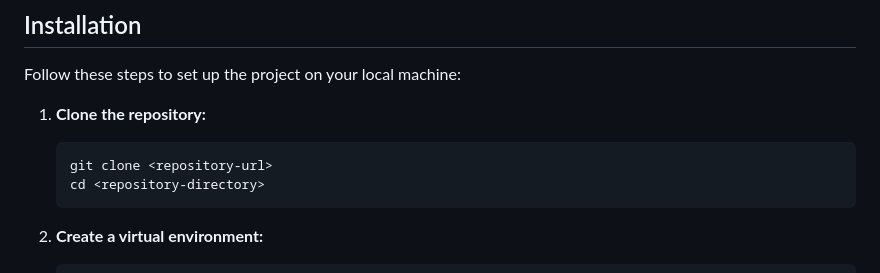
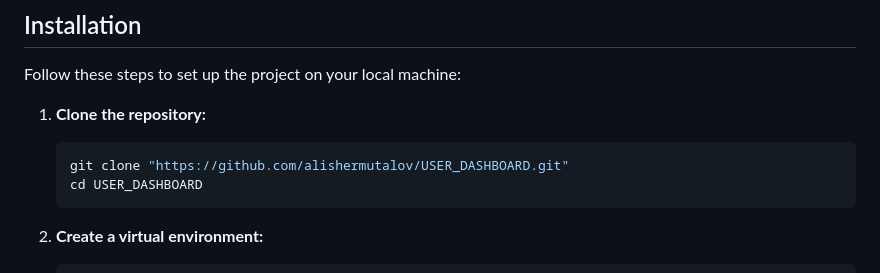
Before and after one commit to alishermutalov/USER_DASHBOARD, a Markdown page: README.md, the part around the change. Rendered like a GitHub page.

````diff
--- a/README.md
+++ b/README.md
@@ -20,8 +20,8 @@ Follow these steps to set up the project on your local machine:
 
 1. **Clone the repository:**
     ```sh
-    git clone <repository-url>
-    cd <repository-directory>
+    git clone "https://github.com/alishermutalov/USER_DASHBOARD.git"
+    cd USER_DASHBOARD
     ```
 
 2. **Create a virtual environment:**
````
